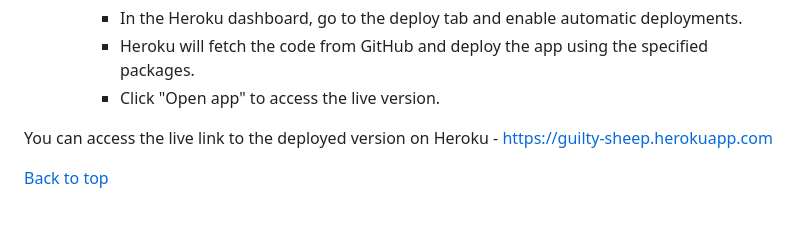
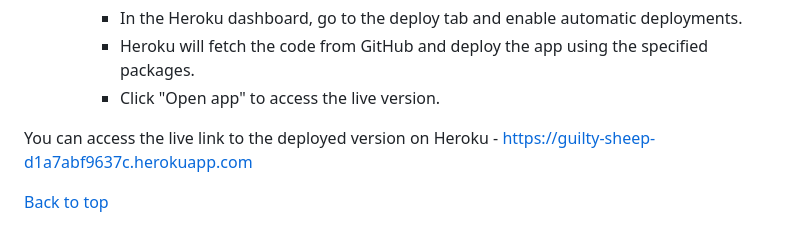
Before and after one commit to sergpapa/GuiltySheep, a Markdown page: README.md, the part around one of its changes. Drawn GitHub-style.

Commit message:
url in Readme

```diff
--- a/README.md
+++ b/README.md
@@ -114,6 +114,6 @@ This website is deployed on Heroku. Follow these steps to deploy the project:
         - Heroku will fetch the code from GitHub and deploy the app using the specified packages.
         - Click "Open app" to access the live version.
 
-You can access the live link to the deployed version on Heroku - [https://guilty-sheep.herokuapp.com](https://guilty-sheep.herokuapp.com)
+You can access the live link to the deployed version on Heroku - [https://guilty-sheep-d1a7abf9637c.herokuapp.com](https://guilty-sheep-d1a7abf9637c.herokuapp.com)
 
 [Back to top](#contents)
```
Also changed, not shown: other parts of README.md (+1 -1 lines).
